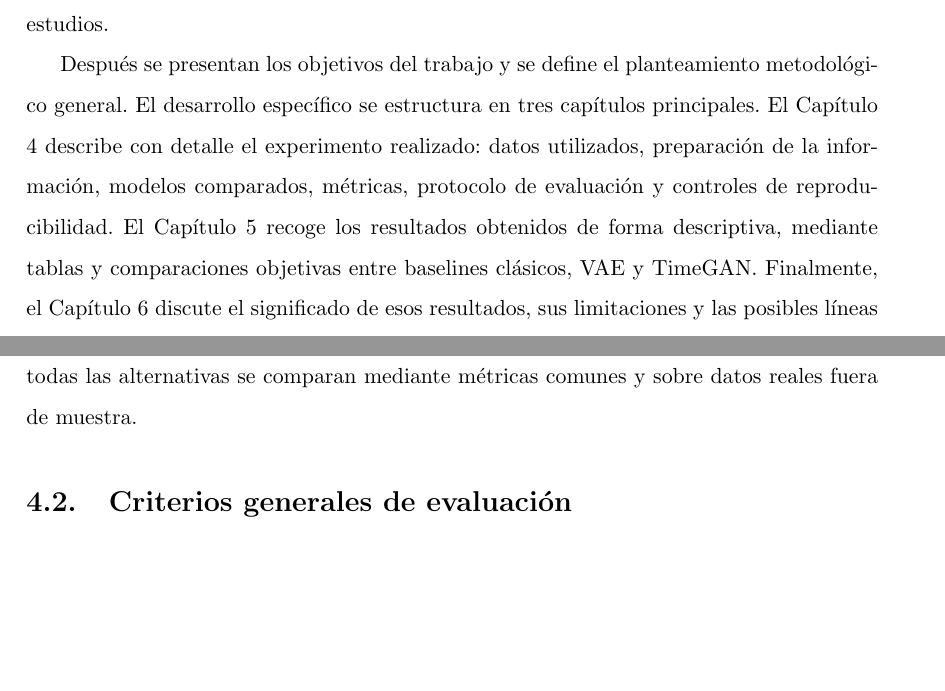
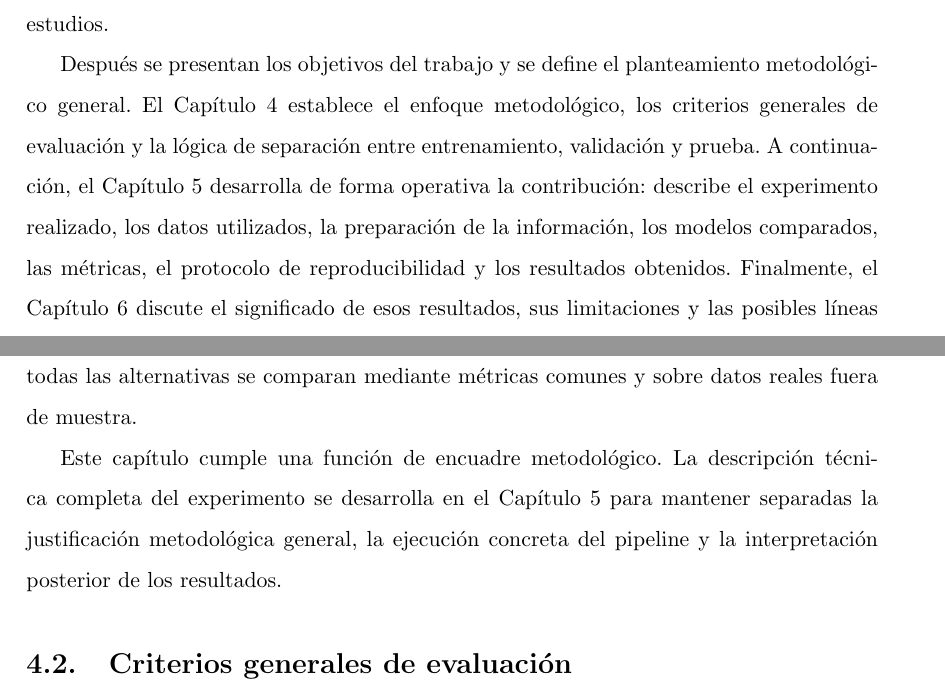
Before and after one commit to carlosorch/escenarios-financieros-sinteticos, a LaTeX book (plantilla.tex): two parts of pages 15 and 41 of 62 before the commit and two parts of pages 15 and 41 of 63 after it, joined at a grey line, cut so that both start at the same text, the shorter picture padded with empty space. Compiled offline with pdfLaTeX.

Commit message:
Fix thesis structure consistency

```diff
--- a/plantilla.tex
+++ b/plantilla.tex
@@ -36,7 +36,7 @@
 \title{Optimización de carteras mediante Modelado Generativo y Teoría de la Información}
 \titulacion{Máster en Inteligencia Artificial}
 \author{Carlos Ortega Chirito, María Dolores Romero Espejo, María José Fuentes Carrasco}
-\date{15 de abril de 2026}
+\date{19 de mayo de 2026}
 \director{Jesús Cigales Canga}
 \nombreciudad{ Logroño, La Rioja}
 
@@ -153,7 +153,7 @@ El documento se organiza de forma progresiva para separar con claridad el marco
 
 En primer lugar, se introduce el problema de la optimización de carteras y se justifica la relevancia de estudiar técnicas capaces de representar mejor la incertidumbre de los retornos financieros. A continuación, se desarrolla el contexto y el estado del arte, donde se revisan los fundamentos de la teoría moderna de carteras, los modelos generativos, la teoría de la información y las herramientas utilizadas habitualmente en este tipo de estudios.
 
-Después se presentan los objetivos del trabajo y se define el planteamiento metodológico general. El desarrollo específico se estructura en tres capítulos principales. El Capítulo 4 describe con detalle el experimento realizado: datos utilizados, preparación de la información, modelos comparados, métricas, protocolo de evaluación y controles de reproducibilidad. El Capítulo 5 recoge los resultados obtenidos de forma descriptiva, mediante tablas y comparaciones objetivas entre baselines clásicos, VAE y TimeGAN. Finalmente, el Capítulo 6 discute el significado de esos resultados, sus limitaciones y las posibles líneas de trabajo futuro.
+Después se presentan los objetivos del trabajo y se define el planteamiento metodológico general. El Capítulo 4 establece el enfoque metodológico, los criterios generales de evaluación y la lógica de separación entre entrenamiento, validación y prueba. A continuación, el Capítulo 5 desarrolla de forma operativa la contribución: describe el experimento realizado, los datos utilizados, la preparación de la información, los modelos comparados, las métricas, el protocolo de reproducibilidad y los resultados obtenidos. Finalmente, el Capítulo 6 discute el significado de esos resultados, sus limitaciones y las posibles líneas de trabajo futuro.
 
 Esta organización permite mantener una distinción clara entre lo que se ha medido y lo que puede concluirse a partir de dichas mediciones. En particular, la interpretación de los resultados se reserva para la discusión final, evitando presentar como conclusiones generales lo que pueda depender de una configuración concreta, de una semilla de entrenamiento o de un periodo histórico determinado.
 
@@ -527,6 +527,8 @@ La metodología del trabajo se define como aplicada, experimental y comparativa.
 
 El planteamiento combina técnicas de ciencia de datos, aprendizaje profundo y evaluación financiera. En primer lugar, se trabaja con datos históricos de mercado; después, se preparan retornos y ventanas temporales; posteriormente, se entrenan modelos generativos y se construyen carteras a partir de información empírica o sintética. Finalmente, todas las alternativas se comparan mediante métricas comunes y sobre datos reales fuera de muestra.
 
+Este capítulo cumple una función de encuadre metodológico. La descripción técnica completa del experimento se desarrolla en el Capítulo 5 para mantener separadas la justificación metodológica general, la ejecución concreta del pipeline y la interpretación posterior de los resultados.
+
 \section{Criterios generales de evaluación}
 
 La evaluación se organiza alrededor de dos ideas. La primera es que la calidad de un escenario sintético no puede medirse únicamente por su aspecto visual o por una métrica aislada, sino por su capacidad para preservar propiedades relevantes de los retornos reales. La segunda es que la utilidad financiera de esos escenarios debe comprobarse de forma separada, evaluando las carteras resultantes sobre un periodo de prueba que no haya intervenido en el entrenamiento ni en la selección de configuraciones.
```
